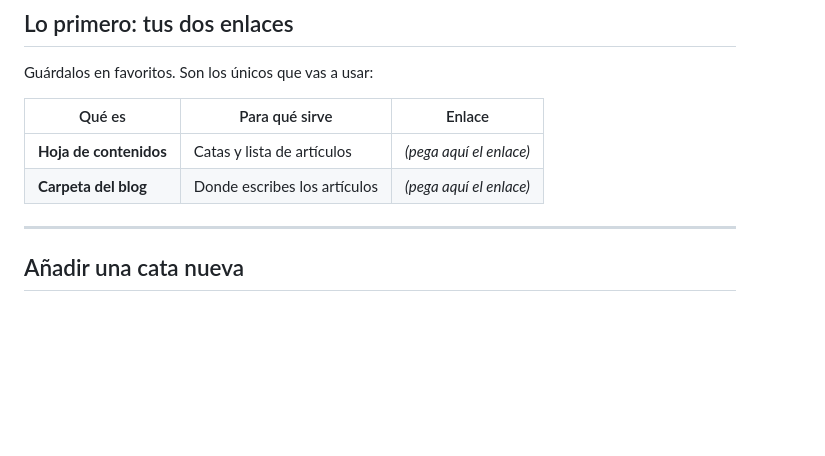
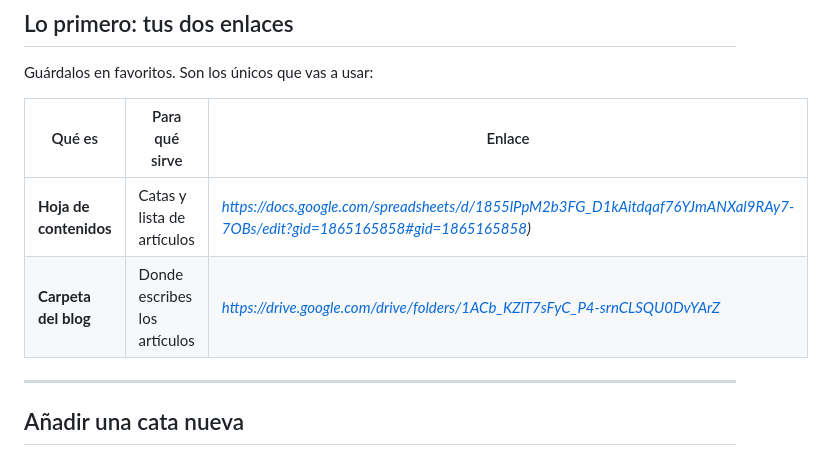
Before and after one commit to asolache/labodegadesara, a Markdown page: docs/MANUAL-SARA.md, the part around the change. Drawn GitHub-style; blank space fills up the shorter version.

Commit message:
Update links in MANUAL-SARA.md

```diff
--- a/docs/MANUAL-SARA.md
+++ b/docs/MANUAL-SARA.md
@@ -13,8 +13,8 @@ Guárdalos en favoritos. Son los únicos que vas a usar:
 
 | Qué es | Para qué sirve | Enlace |
 |---|---|---|
-| **Hoja de contenidos** | Catas y lista de artículos | *(pega aquí el enlace)* |
-| **Carpeta del blog** | Donde escribes los artículos | *(pega aquí el enlace)* |
+| **Hoja de contenidos** | Catas y lista de artículos | *https://docs.google.com/spreadsheets/d/1855lPpM2b3FG_D1kAitdqaf76YJmANXal9RAy7-7OBs/edit?gid=1865165858#gid=1865165858)* |
+| **Carpeta del blog** | Donde escribes los artículos | *https://drive.google.com/drive/folders/1ACb_KZlT7sFyC_P4-srnCLSQU0DvYArZ* |
 
 ---
 
```
